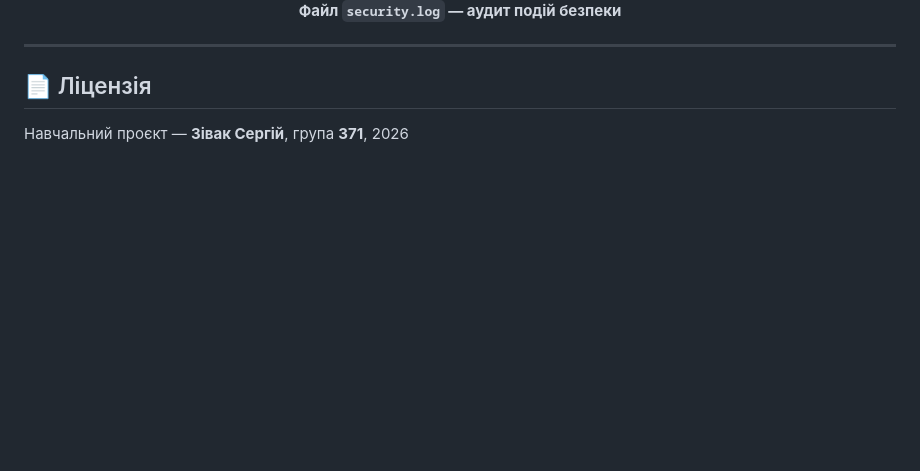
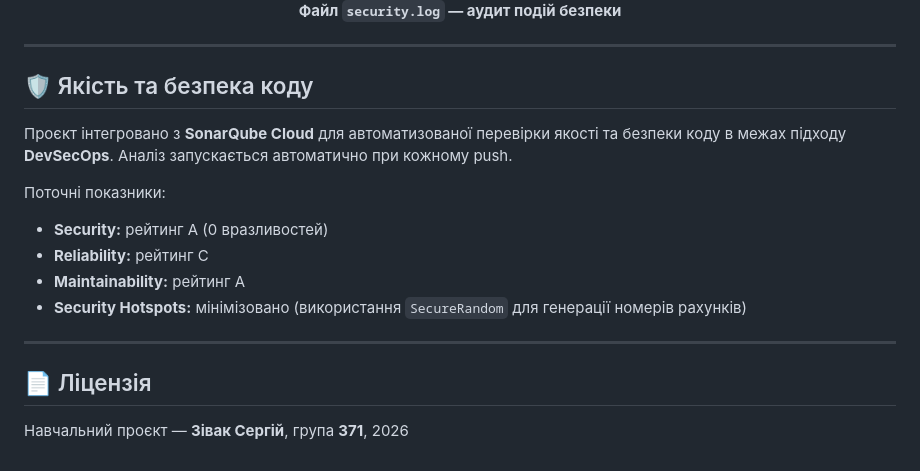
Before and after one commit to zivak0707-lang/Course-2026-np, a Markdown page: README.md, the part around the change. GitHub-like rendering; blank space fills up the shorter version.

Commit message:
docs: add code quality and security section to README (#1)

```diff
--- a/README.md
+++ b/README.md
@@ -286,6 +286,19 @@ mvn test
 
 ---
 
+## 🛡️ Якість та безпека коду
+
+Проєкт інтегровано з **SonarQube Cloud** для автоматизованої перевірки якості та
+безпеки коду в межах підходу **DevSecOps**. Аналіз запускається автоматично при кожному push.
+
+Поточні показники:
+- **Security:** рейтинг A (0 вразливостей)
+- **Reliability:** рейтинг C
+- **Maintainability:** рейтинг A
+- **Security Hotspots:** мінімізовано (використання `SecureRandom` для генерації номерів рахунків)
+
+---
+
 ## 📄 Ліцензія
 
 Навчальний проєкт — **Зівак Сергій**, група **371**, 2026
```
